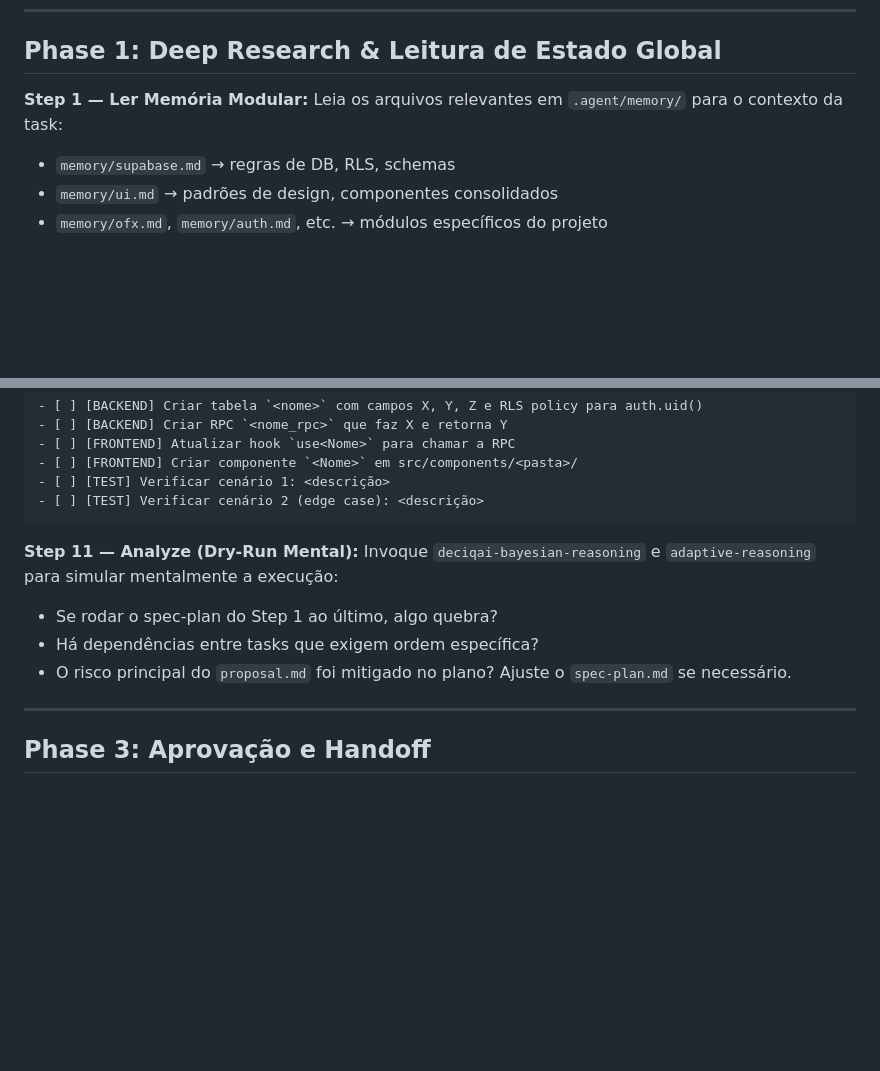
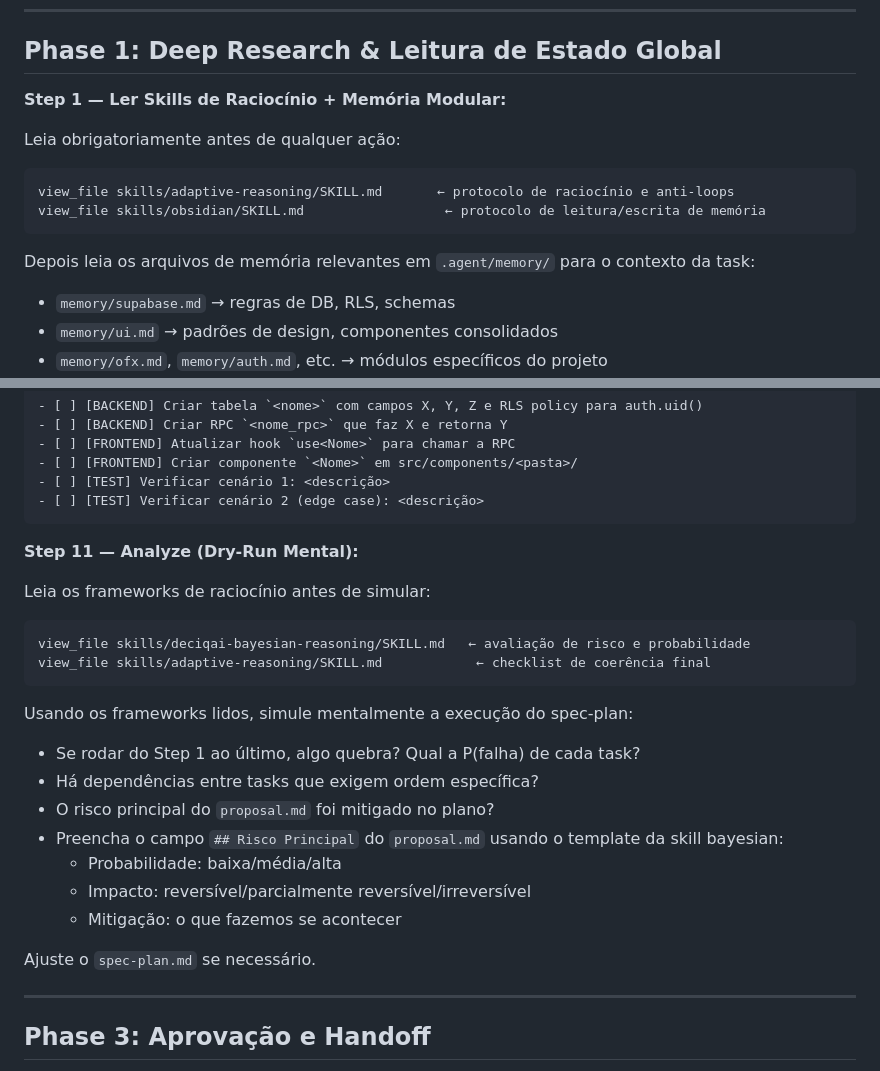
Before and after one commit to davi-449/antigravity-config, a Markdown page: .agent/workflows/vibe-proposal.md, 2 parts joined by grey strips. Rendered like a GitHub page; blank space fills up the shorter version.

````diff
--- a/.agent/workflows/vibe-proposal.md
+++ b/.agent/workflows/vibe-proposal.md
@@ -17,8 +17,15 @@ description: Transformação de requisitos em uma Especificação física comple
 
 ## Phase 1: Deep Research & Leitura de Estado Global
 
-**Step 1 — Ler Memória Modular:**
-Leia os arquivos relevantes em `.agent/memory/` para o contexto da task:
+**Step 1 — Ler Skills de Raciocínio + Memória Modular:**
+
+Leia obrigatoriamente antes de qualquer ação:
+```
+view_file skills/adaptive-reasoning/SKILL.md       ← protocolo de raciocínio e anti-loops
+view_file skills/obsidian/SKILL.md                  ← protocolo de leitura/escrita de memória
+```
+
+Depois leia os arquivos de memória relevantes em `.agent/memory/` para o contexto da task:
 - `memory/supabase.md` → regras de DB, RLS, schemas
 - `memory/ui.md` → padrões de design, componentes consolidados
 - `memory/ofx.md`, `memory/auth.md`, etc. → módulos específicos do projeto
@@ -153,10 +160,22 @@ Formato obrigatório:
 ```
 
 **Step 11 — Analyze (Dry-Run Mental):**
-Invoque `deciqai-bayesian-reasoning` e `adaptive-reasoning` para simular mentalmente a execução:
-- Se rodar o spec-plan do Step 1 ao último, algo quebra?
+
+Leia os frameworks de raciocínio antes de simular:
+```
+view_file skills/deciqai-bayesian-reasoning/SKILL.md   ← avaliação de risco e probabilidade
+view_file skills/adaptive-reasoning/SKILL.md            ← checklist de coerência final
+```
+
+Usando os frameworks lidos, simule mentalmente a execução do spec-plan:
+- Se rodar do Step 1 ao último, algo quebra? Qual a P(falha) de cada task?
 - Há dependências entre tasks que exigem ordem específica?
 - O risco principal do `proposal.md` foi mitigado no plano?
+- Preencha o campo `## Risco Principal` do `proposal.md` usando o template da skill bayesian:
+  - Probabilidade: baixa/média/alta
+  - Impacto: reversível/parcialmente reversível/irreversível
+  - Mitigação: o que fazemos se acontecer
+
 Ajuste o `spec-plan.md` se necessário.
 
 ---
````
Also changed, not shown: .agent/workflows/vibe-apply.md (+39 -7 lines), .agent/workflows/vibe-archive.md (+10 -0 lines).
